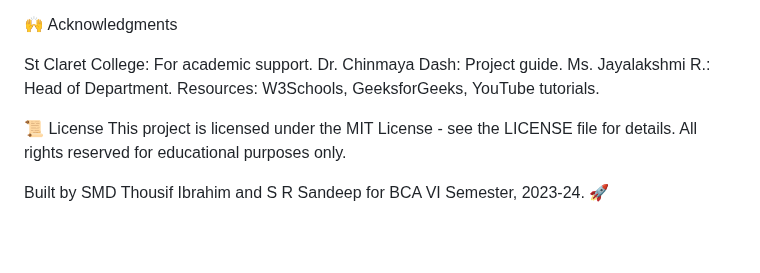
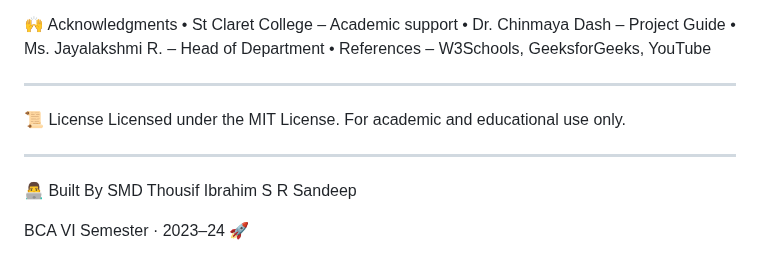
Before and after one commit to Thousifibrahim/CBSCC, a Markdown page: readme.md, the part around one of its changes. GitHub-like rendering; blank space fills up the shorter version.

```diff
--- a/readme.md
+++ b/readme.md
@@ -177,13 +170,18 @@ Data security depends on hosting provider’s measures.
 
 🙌 Acknowledgments
-
-St Claret College: For academic support.
-Dr. Chinmaya Dash: Project guide.
-Ms. Jayalakshmi R.: Head of Department.
-Resources: W3Schools, GeeksforGeeks, YouTube tutorials.
+•	St Claret College – Academic support
+•	Dr. Chinmaya Dash – Project Guide
+•	Ms. Jayalakshmi R. – Head of Department
+•	References – W3Schools, GeeksforGeeks, YouTube
+________________________________________
 
 📜 License
-This project is licensed under the MIT License - see the LICENSE file for details. All rights reserved for educational purposes only.
+Licensed under the MIT License.
+For academic and educational use only.
+________________________________________
 
+👨‍💻 Built By
+SMD Thousif Ibrahim
+S R Sandeep
 
-Built by SMD Thousif Ibrahim and S R Sandeep for BCA VI Semester, 2023-24. 🚀
+BCA VI Semester · 2023–24 🚀
```
Also changed, not shown: other parts of readme.md (+125 -132 lines).
